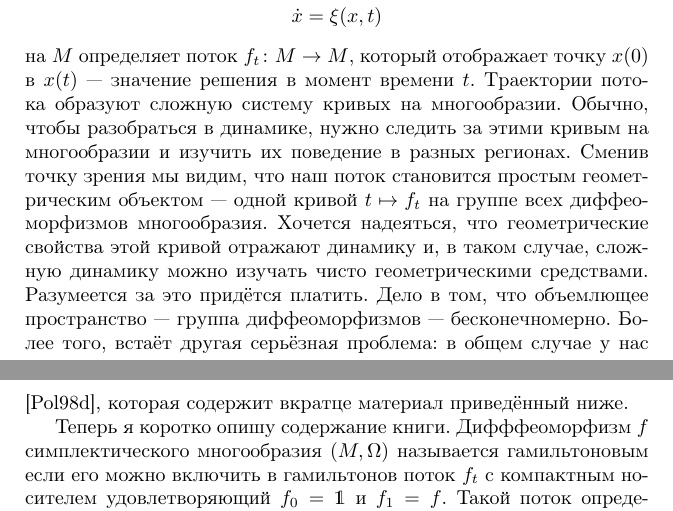
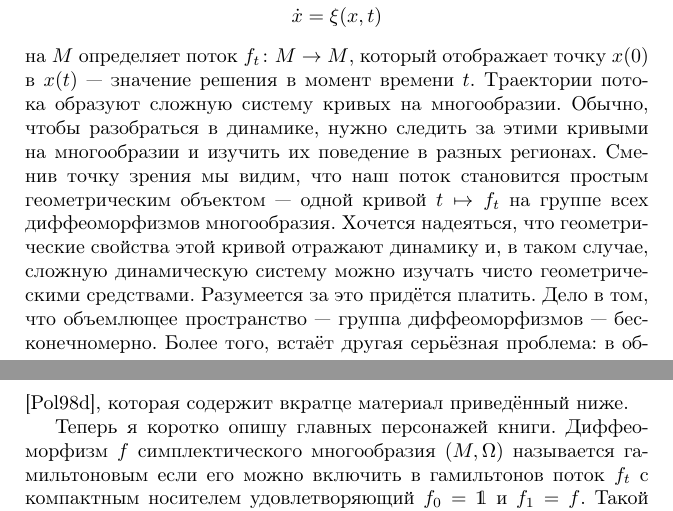
Before and after one commit to anton-petrunin/sympl, a LaTeX book (polterovich.tex, which reads preface.tex): two parts of pages 4 and 5 of 157, joined at a grey line, cut so that both start at the same text. Compiled offline with pdfLaTeX.

Commit message:
+++предисловие

```diff
--- a/preface.tex
+++ b/preface.tex
@@ -27,21 +27,29 @@
 В общем случае, эти вопросы остаются открытыми.
 Однако некоторые частные ответы существуют и будут нами рассмотрены.
 
-Есть ещё одна, на мой взгляд, даже более важная причина, почему полезно иметь каноническую геометрию на группе гамильтониановых диффеоморфизмы.
-Рассмотрим зависящее от времени векторное поле $\xi_t$, $t\in \RR$ на многообразии $M$.
+Есть ещё одна, на мой взгляд, даже более важная причина, почему
+полезно иметь каноническую геометрию на группе гамильтониановых
+диффеоморфизмы.
+Рассмотрим зависящее от времени векторное поле $\xi_t$, $t\in \RR$ на
+многообразии $M$.
 Обыкновенное дифференциальное уравнение
 \[\dot x=\xi(x,t)\]
-на $M$ определяет поток $f_t\: M \to M$, который отображает точку $x(0)$ в $x(t)$ — значение решения в момент времени $t$.
+на $M$ определяет поток $f_t\: M \to M$, который отображает точку
+$x(0)$ в $x(t)$ — значение решения в момент времени $t$.
 Траектории потока образуют сложную систему кривых на многообразии.
-Обычно, чтобы разобраться в динамике, нужно следить за этими кривым на многообразии и изучить их поведение в разных регионах.
+Обычно, чтобы разобраться в динамике, нужно следить за этими кривыми
+на многообразии и изучить их поведение в разных регионах.
 Сменив точку зрения мы видим, что наш поток становится простым
 геометрическим объектом — одной кривой $t \mapsto f_t$ на группе всех диффеоморфизмов многообразия.
-Хочется надеяться, что геометрические свойства этой кривой отражают динамику и, в таком случае, сложную динамику можно изучать чисто геометрическими средствами.
+Хочется надеяться, что геометрические свойства этой кривой отражают
+динамику и, в таком случае, сложную динамическую систему можно изучать
+чисто геометрическими средствами.
 Разумеется за это придётся платить.
 Дело в том, что объемлющее пространство — группа
 диффеоморфизмов — бесконечномерно.
 Более того, встаёт другая серьёзная проблема:
-в общем случае у нас нет канонических инструментов для выполнения геометрических измерений по этой группе.
+в общем случае у нас нет канонических инструментов для выполнения
+геометрических измерений по этой группе.
 Примечательно, что хоферовская метрика даёт такой инструмент для систем классической механики.
 В главах 8 и 11 мы рассмотрим некоторые ситуации,
 когда такой ход рассуждений оказывается полезным.
@@ -59,8 +67,8 @@
 Вторым источником является обзорная статья \cite{P8}, которая содержит
 вкратце материал приведённый ниже.
 
-Теперь я коротко опишу содержание книги.
-Дифффеоморфизм $f$ симплектического многообразия $(M,\Omega)$
+Теперь я коротко опишу главных персонажей книги.
+Диффеоморфизм $f$ симплектического многообразия $(M,\Omega)$
 называется гамильтоновым если его можно включить в гамильтонов поток
 $f_t$ с компактным носителем удовлетворяющий $f_0=\1$ и $f_1 =f$.
 Такой поток определяется гамильтонианом $F\: M \times [0;1] \to \RR$.
```
Also changed, not shown: preface.tex (4 more changed lines).
